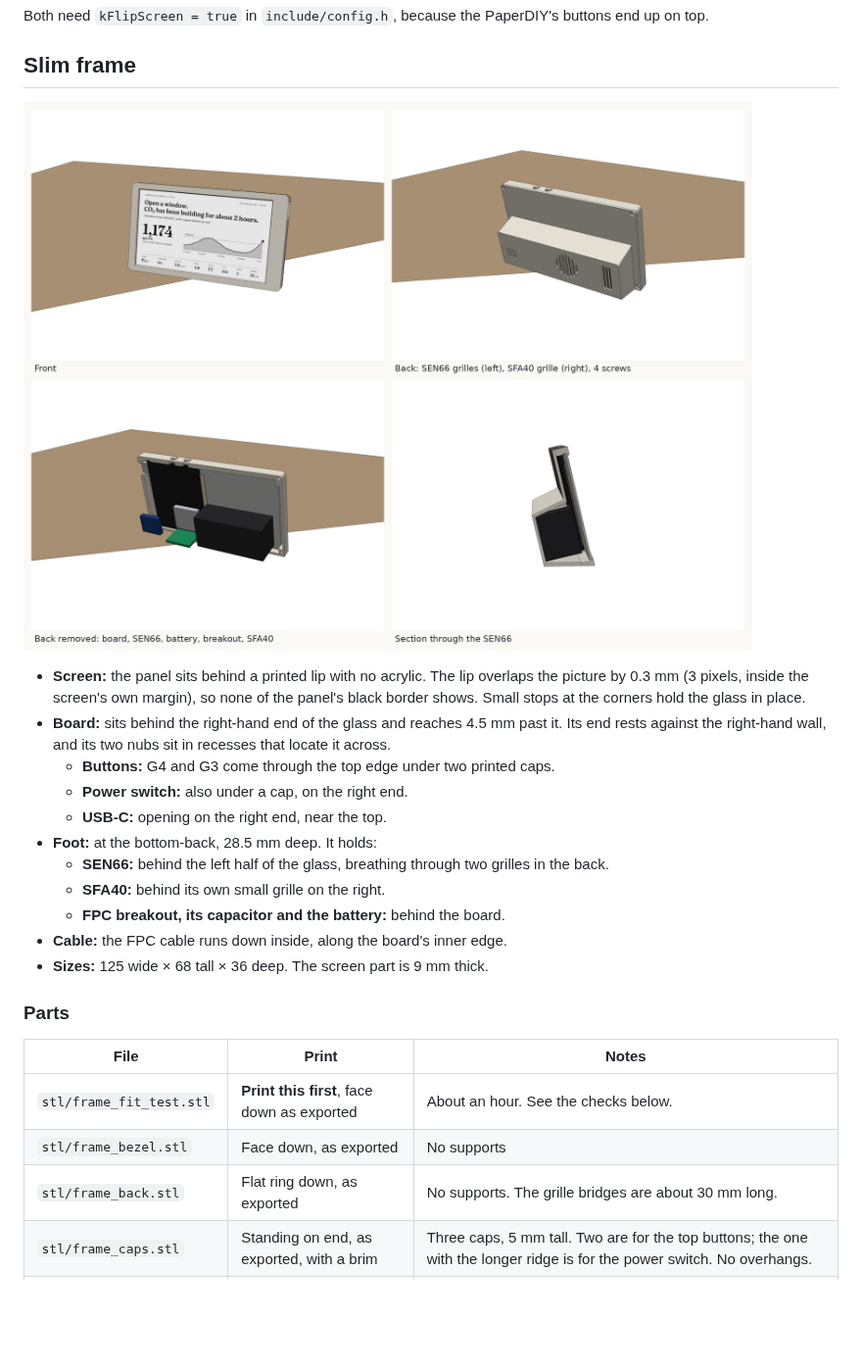
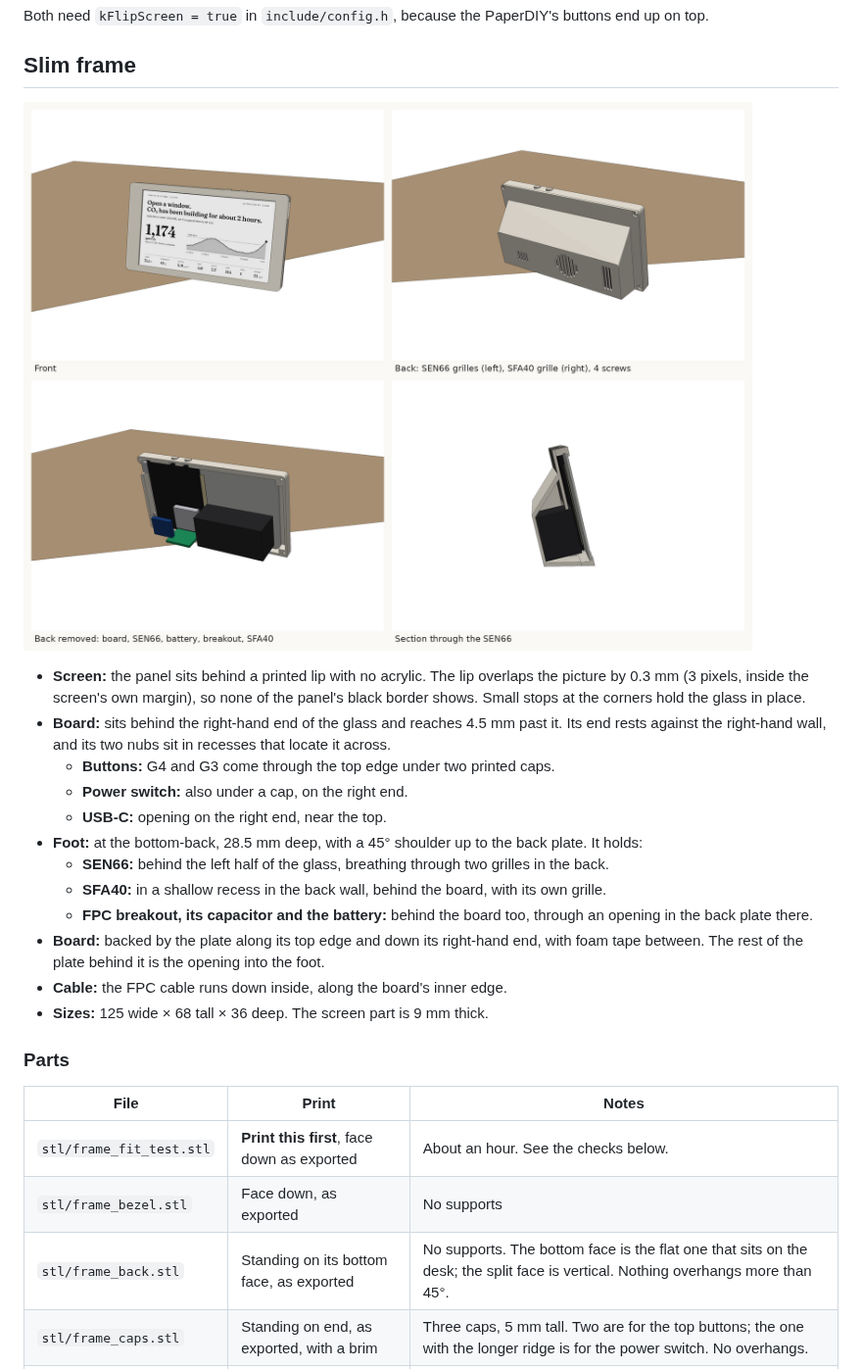
Before and after one commit to Aryeh95/PaperAir, a Markdown page: enclosure/README.md, the part around one of its changes. Shown at 98% size. Drawn GitHub-style; pictures changed too: enclosure/render_frame.png; blank space fills up the shorter version.

```diff
--- a/enclosure/README.md
+++ b/enclosure/README.md
@@ -21,10 +21,13 @@ Both need `kFlipScreen = true` in `include/config.h`, because the PaperDIY's but
   - **Buttons:** G4 and G3 come through the top edge under two printed caps.
   - **Power switch:** also under a cap, on the right end.
   - **USB-C:** opening on the right end, near the top.
-- **Foot:** at the bottom-back, 28.5 mm deep. It holds:
+- **Foot:** at the bottom-back, 28.5 mm deep, with a 45° shoulder up to the back plate. It holds:
   - **SEN66:** behind the left half of the glass, breathing through two grilles in the back.
-  - **SFA40:** behind its own small grille on the right.
-  - **FPC breakout, its capacitor and the battery:** behind the board.
+  - **SFA40:** in a shallow recess in the back wall, behind the board, with its own grille.
+  - **FPC breakout, its capacitor and the battery:** behind the board too, through an opening in
+    the back plate there.
+- **Board:** backed by the plate along its top edge and down its right-hand end, with foam tape
+  between. The rest of the plate behind it is the opening into the foot.
 - **Cable:** the FPC cable runs down inside, along the board's inner edge.
 - **Sizes:** 125 wide × 68 tall × 36 deep. The screen part is 9 mm thick.
 
@@ -34,7 +37,7 @@ Both need `kFlipScreen = true` in `include/config.h`, because the PaperDIY's but
 |---|---|---|
 | `stl/frame_fit_test.stl` | **Print this first**, face down as exported | About an hour. See the checks below. |
 | `stl/frame_bezel.stl` | Face down, as exported | No supports |
-| `stl/frame_back.stl` | Flat ring down, as exported | No supports. The grille bridges are about 30 mm long. |
+| `stl/frame_back.stl` | Standing on its bottom face, as exported | No supports. The bottom face is the flat one that sits on the desk; the split face is vertical. Nothing overhangs more than 45°. |
 | `stl/frame_caps.stl` | Standing on end, as exported, with a brim | Three caps, 5 mm tall. Two are for the top buttons; the one with the longer ridge is for the power switch. No overhangs. |
 | `stl/frame_backer.stl` | Flat, as exported | Backing plate. The panel is flexible, so this holds it flat against the lip. |
 
```
Also changed, not shown: other parts of enclosure/README.md (+14 -9 lines), enclosure/render_exploded.png, enclosure/render_fit_test.png, 2 other files.
